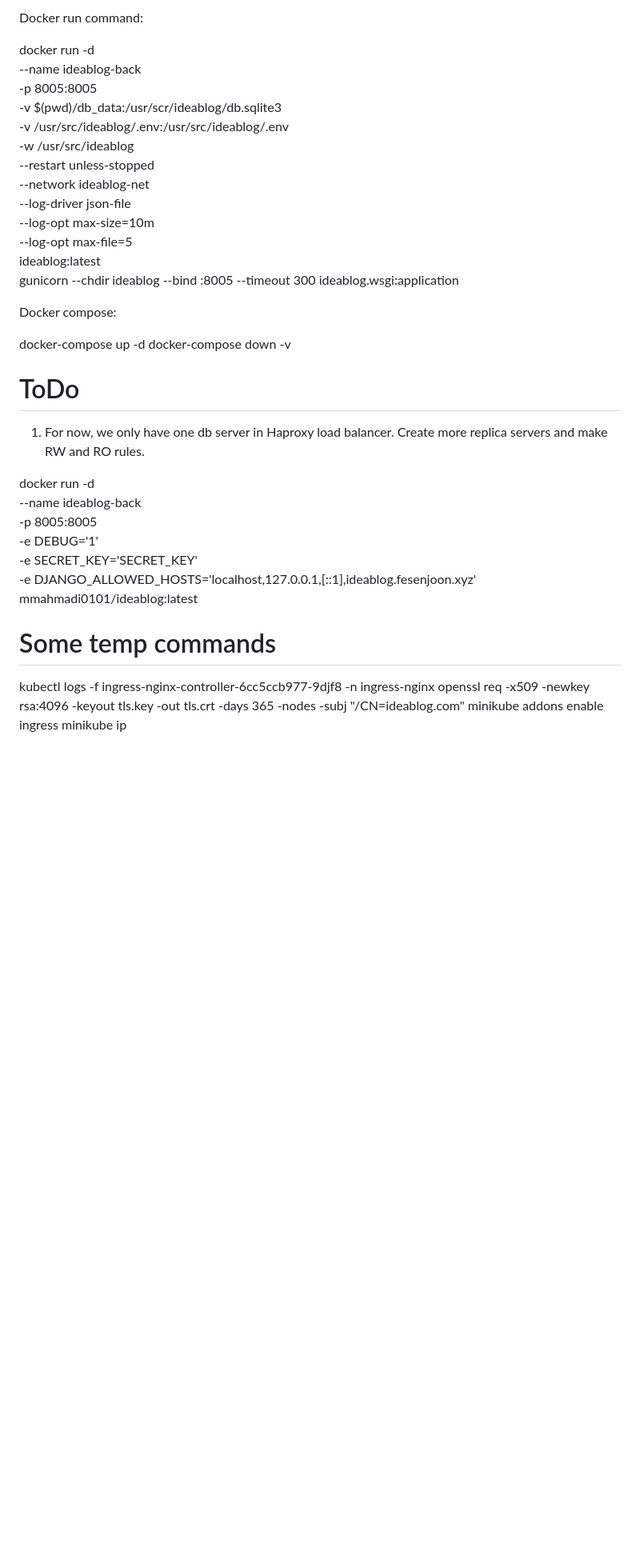
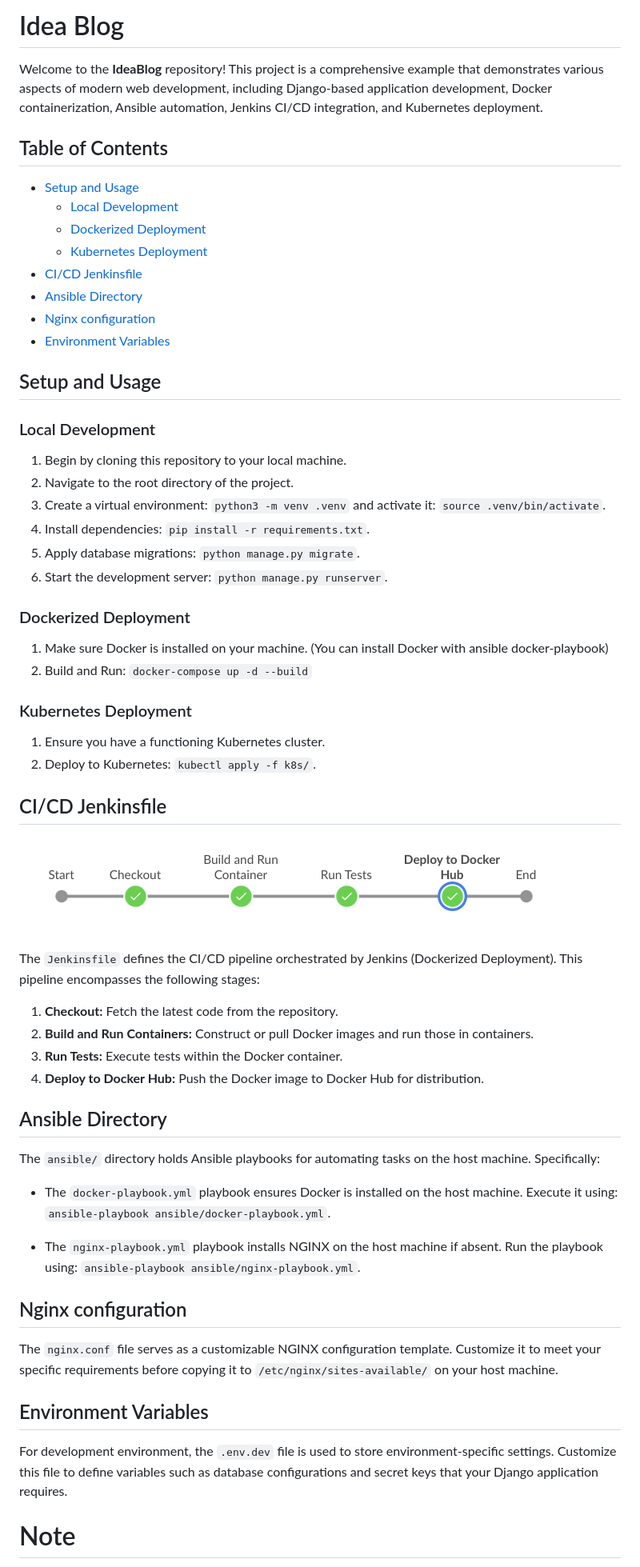
Before and after one commit to MohammadmahdiAhmadi/DevopsDemo, a Markdown page: README.md, the part around the change printed below. Shown: that part at 80% size. GitHub-like rendering; pictures changed too: screenshots/jenkins-pipeline.png (added); blank space fills up the shorter version.

Commit message:
Update Readme file, add nginx.conf, ansible directory, kubernetes directory and screenshots directory

```diff
--- a/README.md
+++ b/README.md
@@ -1,42 +1,65 @@
-Docker run command:
+# Idea Blog
 
-docker run -d \
-  --name ideablog-back \
-  -p 8005:8005 \
-  -v $(pwd)/db_data:/usr/scr/ideablog/db.sqlite3 \
-  -v /usr/src/ideablog/.env:/usr/src/ideablog/.env \
-  -w /usr/src/ideablog \
-  --restart unless-stopped \
-  --network ideablog-net \
-  --log-driver json-file \
-  --log-opt max-size=10m \
-  --log-opt max-file=5 \
-  ideablog:latest \
-  gunicorn --chdir ideablog --bind :8005 --timeout 300 ideablog.wsgi:application
+Welcome to the **IdeaBlog** repository! This project is a comprehensive example that demonstrates various aspects of modern web development, including Django-based application development, Docker containerization, Ansible automation, Jenkins CI/CD integration, and Kubernetes deployment.
 
+## Table of Contents
 
-Docker compose:
+- [Setup and Usage](#setup-and-usage)
+  - [Local Development](#local-development)
+  - [Dockerized Deployment](#dockerized-deployment)
+  - [Kubernetes Deployment](#kubernetes-deployment)
+- [CI/CD Jenkinsfile](#cicd-jenkinsfile)
+- [Ansible Directory](#ansible-directory)
+- [Nginx configuration](#nginx-configuration)
+- [Environment Variables](#environment-variables)
 
-docker-compose up -d
-docker-compose down -v
+## Setup and Usage
 
+### Local Development
 
-# ToDo
-1. For now, we only have one db server in Haproxy load balancer. Create more replica servers and make RW and RO rules.
+1. Begin by cloning this repository to your local machine.
+2. Navigate to the root directory of the project.
+3. Create a virtual environment: `python3 -m venv .venv` and activate it: `source .venv/bin/activate`.
+4. Install dependencies: `pip install -r requirements.txt`.
+5. Apply database migrations: `python manage.py migrate`.
+6. Start the development server: `python manage.py runserver`.
 
+### Dockerized Deployment
 
+1. Make sure Docker is installed on your machine. (You can install Docker with ansible docker-playbook)
+2. Build and Run: `docker-compose up -d --build`
 
-docker run -d \
-  --name ideablog-back \
-  -p 8005:8005 \
-  -e DEBUG='1' \
-  -e SECRET_KEY='SECRET_KEY' \
-  -e DJANGO_ALLOWED_HOSTS='localhost,127.0.0.1,[::1],ideablog.fesenjoon.xyz' \
-  mmahmadi0101/ideablog:latest
+### Kubernetes Deployment
 
+1. Ensure you have a functioning Kubernetes cluster.
+2. Deploy to Kubernetes: `kubectl apply -f k8s/`.
 
-# Some temp commands
-kubectl logs -f ingress-nginx-controller-6cc5ccb977-9djf8 -n ingress-nginx
-openssl req -x509 -newkey rsa:4096 -keyout tls.key -out tls.crt -days 365 -nodes -subj "/CN=ideablog.com"
-minikube addons enable ingress
-minikube ip
+## CI/CD Jenkinsfile
+
+![JenkinsPipeline](screenshots/jenkins-pipeline.png)
+
+The `Jenkinsfile` defines the CI/CD pipeline orchestrated by Jenkins (Dockerized Deployment). This pipeline encompasses the following stages:
+
+1. **Checkout:** Fetch the latest code from the repository.
+2. **Build and Run Containers:** Construct or pull Docker images and run those in containers.
+3. **Run Tests:** Execute tests within the Docker container.
+4. **Deploy to Docker Hub:** Push the Docker image to Docker Hub for distribution.
+
+## Ansible Directory
+
+The `ansible/` directory holds Ansible playbooks for automating tasks on the host machine. Specifically:
+
+- The `docker-playbook.yml` playbook ensures Docker is installed on the host machine. Execute it using: `ansible-playbook ansible/docker-playbook.yml`.
+
+- The `nginx-playbook.yml` playbook installs NGINX on the host machine if absent. Run the playbook using: `ansible-playbook ansible/nginx-playbook.yml`.
+
+## Nginx configuration
+
+The `nginx.conf` file serves as a customizable NGINX configuration template. Customize it to meet your specific requirements before copying it to `/etc/nginx/sites-available/` on your host machine.
+
+## Environment Variables
+
+For development environment, the `.env.dev` file is used to store environment-specific settings. Customize this file to define variables such as database configurations and secret keys that your Django application requires.
+
+# Note
+
```
Also changed, not shown: other parts of README.md (+1 -0 lines), 8 other files.
